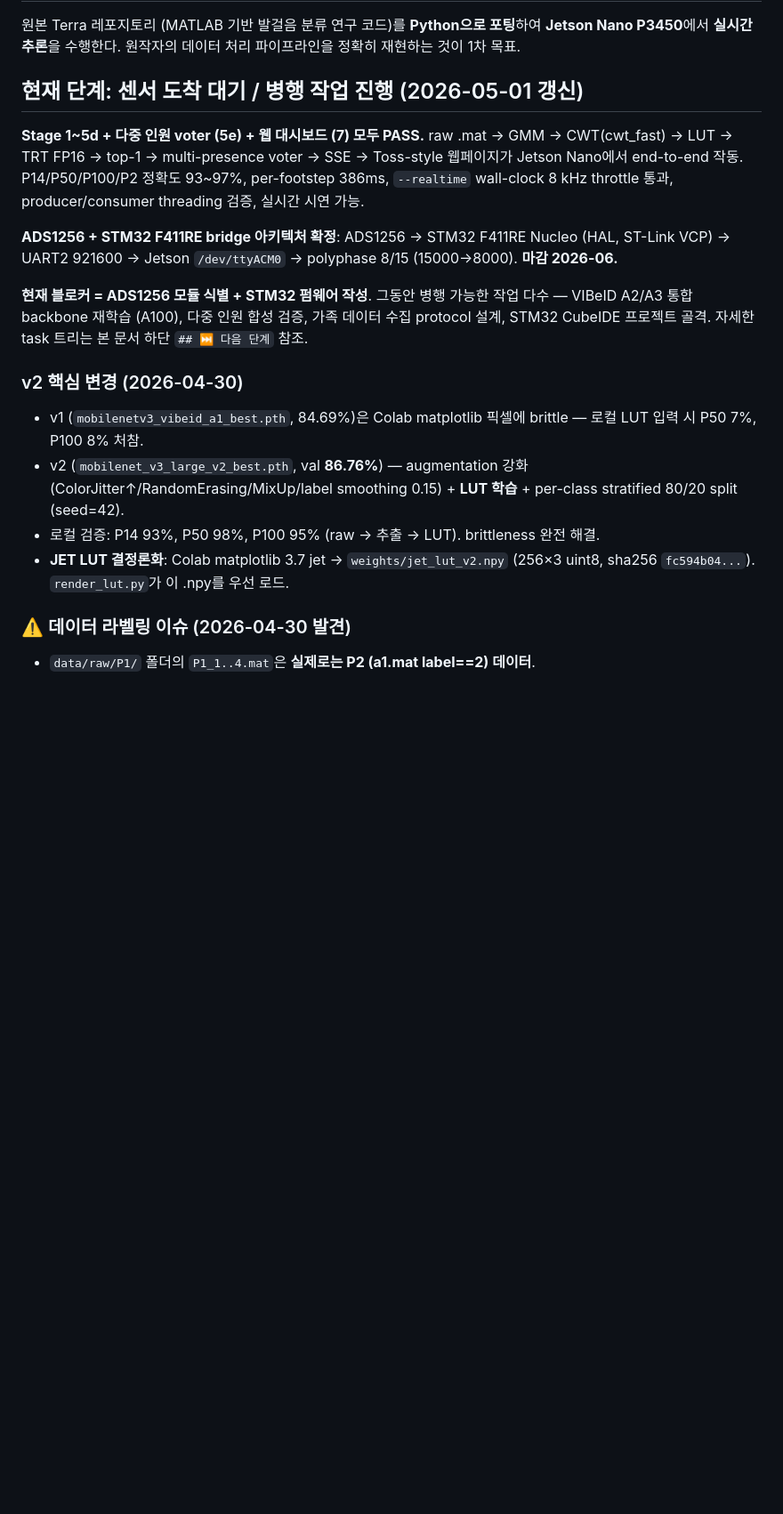
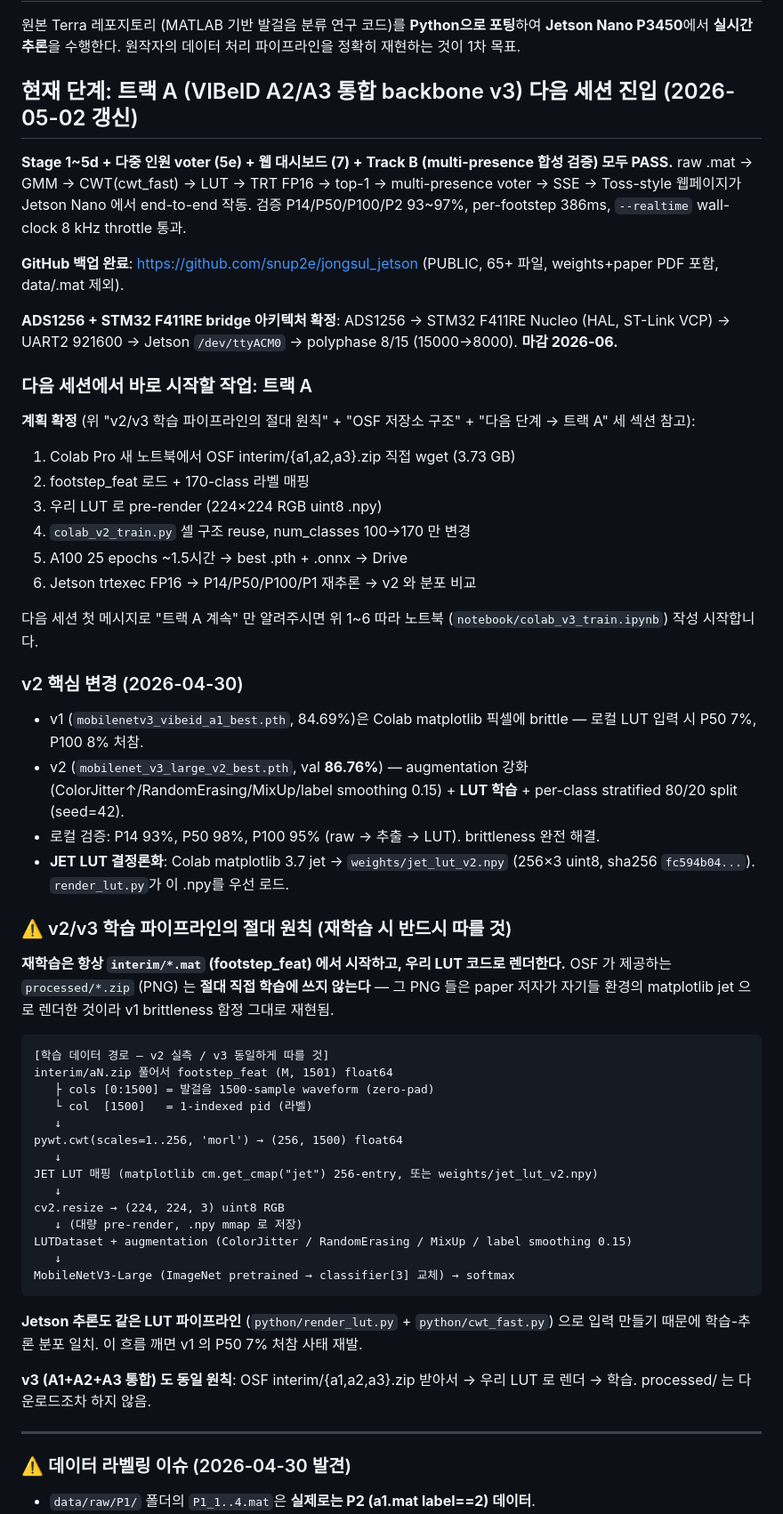
Before and after one commit to snup2e/jongsul_jetson, a Markdown page: CLAUDE.md, the part around one of its changes. Shown at 89% size. Rendered like a GitHub page; blank space fills up the shorter version.

````diff
--- a/CLAUDE.md
+++ b/CLAUDE.md
@@ -3,18 +3,56 @@
 ## 프로젝트 목표
 원본 Terra 레포지토리 (MATLAB 기반 발걸음 분류 연구 코드)를 **Python으로 포팅**하여 **Jetson Nano P3450**에서 **실시간 추론**을 수행한다. 원작자의 데이터 처리 파이프라인을 정확히 재현하는 것이 1차 목표.
 
-## 현재 단계: 센서 도착 대기 / 병행 작업 진행 (2026-05-01 갱신)
-**Stage 1~5d + 다중 인원 voter (5e) + 웹 대시보드 (7) 모두 PASS.** raw .mat → GMM → CWT(cwt_fast) → LUT → TRT FP16 → top-1 → multi-presence voter → SSE → Toss-style 웹페이지가 Jetson Nano에서 end-to-end 작동. P14/P50/P100/P2 정확도 93~97%, per-footstep 386ms, `--realtime` wall-clock 8 kHz throttle 통과, producer/consumer threading 검증, 실시간 시연 가능.
+## 현재 단계: 트랙 A (VIBeID A2/A3 통합 backbone v3) 다음 세션 진입 (2026-05-02 갱신)
+**Stage 1~5d + 다중 인원 voter (5e) + 웹 대시보드 (7) + Track B (multi-presence 합성 검증) 모두 PASS.** raw .mat → GMM → CWT(cwt_fast) → LUT → TRT FP16 → top-1 → multi-presence voter → SSE → Toss-style 웹페이지가 Jetson Nano 에서 end-to-end 작동. 검증 P14/P50/P100/P2 93~97%, per-footstep 386ms, `--realtime` wall-clock 8 kHz throttle 통과.
+
+**GitHub 백업 완료**: https://github.com/snup2e/jongsul_jetson (PUBLIC, 65+ 파일, weights+paper PDF 포함, data/.mat 제외).
 
 **ADS1256 + STM32 F411RE bridge 아키텍처 확정**: ADS1256 → STM32 F411RE Nucleo (HAL, ST-Link VCP) → UART2 921600 → Jetson `/dev/ttyACM0` → polyphase 8/15 (15000→8000). **마감 2026-06.**
 
-**현재 블로커 = ADS1256 모듈 식별 + STM32 펌웨어 작성**. 그동안 병행 가능한 작업 다수 — VIBeID A2/A3 통합 backbone 재학습 (A100), 다중 인원 합성 검증, 가족 데이터 수집 protocol 설계, STM32 CubeIDE 프로젝트 골격. 자세한 task 트리는 본 문서 하단 `## ⏭️ 다음 단계` 참조.
+### 다음 세션에서 바로 시작할 작업: 트랙 A
+**계획 확정** (위 "v2/v3 학습 파이프라인의 절대 원칙" + "OSF 저장소 구조" + "다음 단계 → 트랙 A" 세 섹션 참고):
+1. Colab Pro 새 노트북에서 OSF interim/{a1,a2,a3}.zip 직접 wget (3.73 GB)
+2. footstep_feat 로드 + 170-class 라벨 매핑
+3. 우리 LUT 로 pre-render (224×224 RGB uint8 .npy)
+4. `colab_v2_train.py` 셀 구조 reuse, num_classes 100→170 만 변경
+5. A100 25 epochs ~1.5시간 → best .pth + .onnx → Drive
+6. Jetson trtexec FP16 → P14/P50/P100/P1 재추론 → v2 와 분포 비교
+
+다음 세션 첫 메시지로 "트랙 A 계속" 만 알려주시면 위 1~6 따라 노트북 (`notebook/colab_v3_train.ipynb`) 작성 시작합니다.
 
 ### v2 핵심 변경 (2026-04-30)
 - v1 (`mobilenetv3_vibeid_a1_best.pth`, 84.69%)은 Colab matplotlib 픽셀에 brittle — 로컬 LUT 입력 시 P50 7%, P100 8% 처참.
 - v2 (`mobilenet_v3_large_v2_best.pth`, val **86.76%**) — augmentation 강화 (ColorJitter↑/RandomErasing/MixUp/label smoothing 0.15) + **LUT 학습** + per-class stratified 80/20 split (seed=42).
 - 로컬 검증: P14 93%, P50 98%, P100 95% (raw → 추출 → LUT). brittleness 완전 해결.
 - **JET LUT 결정론화**: Colab matplotlib 3.7 jet → `weights/jet_lut_v2.npy` (256×3 uint8, sha256 `fc594b04...`). `render_lut.py`가 이 .npy를 우선 로드.
+
+### ⚠️ v2/v3 학습 파이프라인의 절대 원칙 (재학습 시 반드시 따를 것)
+
+**재학습은 항상 `interim/*.mat` (footstep_feat) 에서 시작하고, 우리 LUT 코드로 렌더한다.** OSF 가 제공하는 `processed/*.zip` (PNG) 는 **절대 직접 학습에 쓰지 않는다** — 그 PNG 들은 paper 저자가 자기들 환경의 matplotlib jet 으로 렌더한 것이라 v1 brittleness 함정 그대로 재현됨.
+
+```
+[학습 데이터 경로 — v2 실측 / v3 동일하게 따를 것]
+interim/aN.zip 풀어서 footstep_feat (M, 1501) float64
+   ├ cols [0:1500] = 발걸음 1500-sample waveform (zero-pad)
+   └ col  [1500]   = 1-indexed pid (라벨)
+   ↓
+pywt.cwt(scales=1..256, 'morl') → (256, 1500) float64
+   ↓
+JET LUT 매핑 (matplotlib cm.get_cmap("jet") 256-entry, 또는 weights/jet_lut_v2.npy)
+   ↓
+cv2.resize → (224, 224, 3) uint8 RGB
+   ↓ (대량 pre-render, .npy mmap 로 저장)
+LUTDataset + augmentation (ColorJitter / RandomErasing / MixUp / label smoothing 0.15)
+   ↓
+MobileNetV3-Large (ImageNet pretrained → classifier[3] 교체) → softmax
+```
+
+**Jetson 추론도 같은 LUT 파이프라인** (`python/render_lut.py` + `python/cwt_fast.py`) 으로 입력 만들기 때문에 학습-추론 분포 일치. 이 흐름 깨면 v1 의 P50 7% 처참 사태 재발.
+
+**v3 (A1+A2+A3 통합) 도 동일 원칙**: OSF interim/{a1,a2,a3}.zip 받아서 → 우리 LUT 로 렌더 → 학습. processed/ 는 다운로드조차 하지 않음.
+
+---
 
 ### ⚠️ 데이터 라벨링 이슈 (2026-04-30 발견)
 - `data/raw/P1/` 폴더의 `P1_1..4.mat`은 **실제로는 P2 (a1.mat label==2) 데이터**.
````
Also changed, not shown: other parts of CLAUDE.md (+69 -14 lines).
